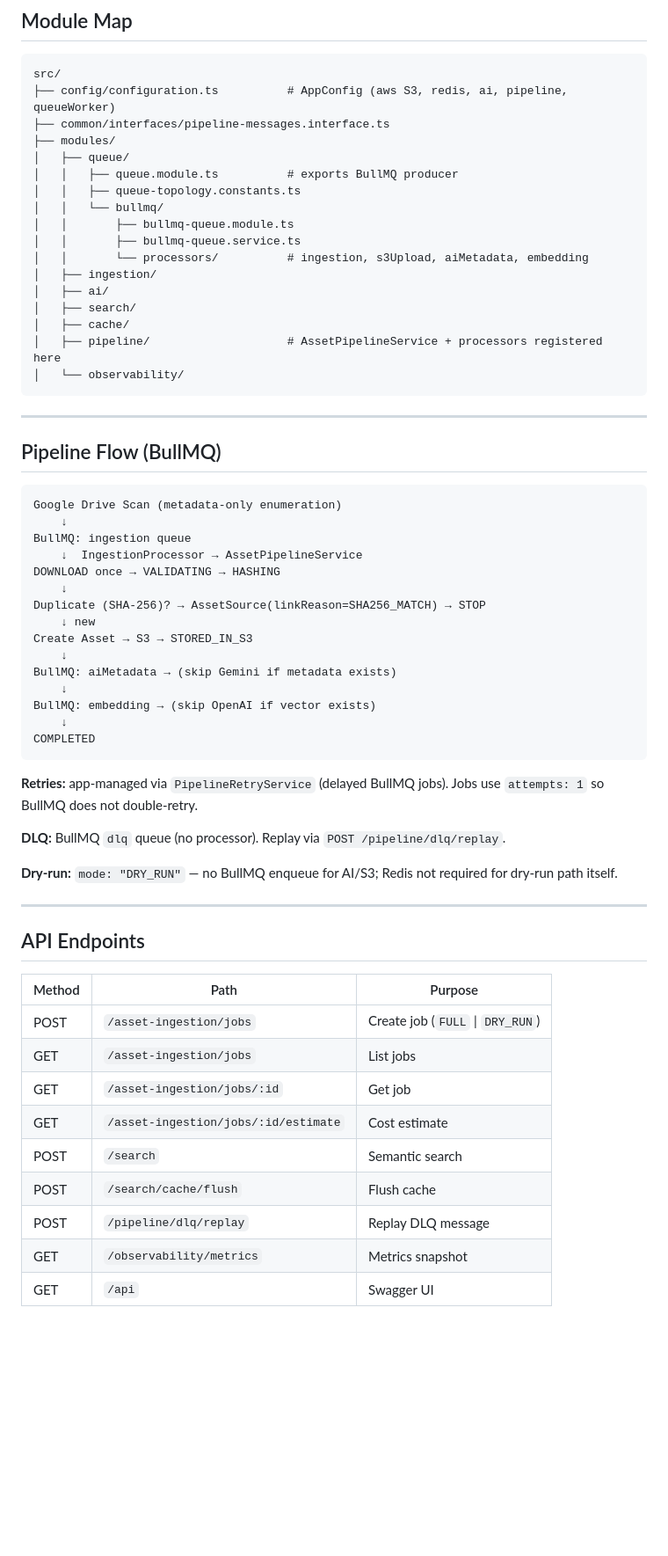
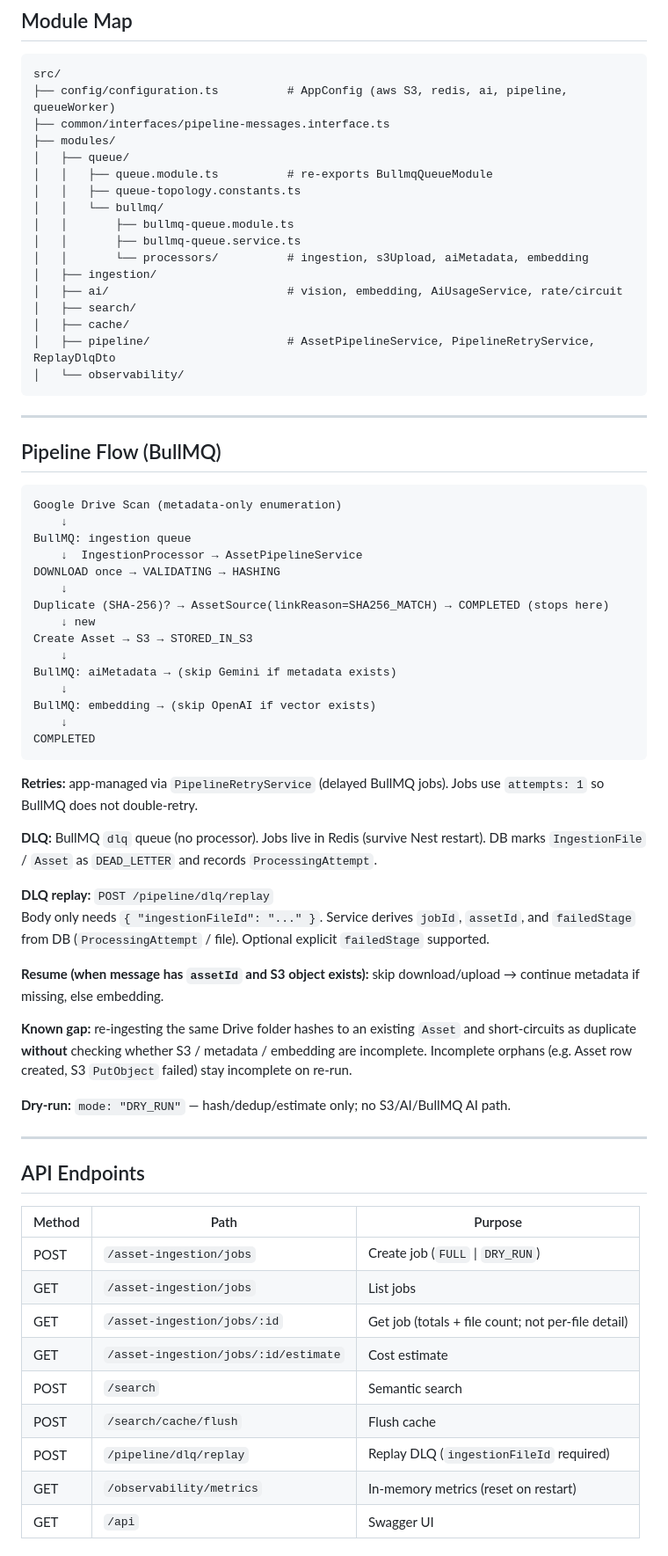
Before and after one commit to DhanashreeCG/AI_Applications, a Markdown page: docs/asset-ingestion/HANDOFF_CONTEXT.md, the part around one of its changes. Shown at 88% size. Drawn GitHub-style; blank space fills up the shorter version.

Commit message:
handoff file update

````diff
--- a/docs/asset-ingestion/HANDOFF_CONTEXT.md
+++ b/docs/asset-ingestion/HANDOFF_CONTEXT.md
@@ -46,17 +47,17 @@ src/
 ├── common/interfaces/pipeline-messages.interface.ts
 ├── modules/
 │   ├── queue/
-│   │   ├── queue.module.ts          # exports BullMQ producer
+│   │   ├── queue.module.ts          # re-exports BullmqQueueModule
 │   │   ├── queue-topology.constants.ts
 │   │   └── bullmq/
 │   │       ├── bullmq-queue.module.ts
 │   │       ├── bullmq-queue.service.ts
 │   │       └── processors/          # ingestion, s3Upload, aiMetadata, embedding
 │   ├── ingestion/
-│   ├── ai/
+│   ├── ai/                          # vision, embedding, AiUsageService, rate/circuit
 │   ├── search/
 │   ├── cache/
-│   ├── pipeline/                    # AssetPipelineService + processors registered here
+│   ├── pipeline/                    # AssetPipelineService, PipelineRetryService, ReplayDlqDto
 │   └── observability/
 ```
 
@@ -71,7 +72,7 @@ BullMQ: ingestion queue
     ↓  IngestionProcessor → AssetPipelineService
 DOWNLOAD once → VALIDATING → HASHING
     ↓
-Duplicate (SHA-256)? → AssetSource(linkReason=SHA256_MATCH) → STOP
+Duplicate (SHA-256)? → AssetSource(linkReason=SHA256_MATCH) → COMPLETED (stops here)
     ↓ new
 Create Asset → S3 → STORED_IN_S3
     ↓
@@ -84,9 +85,16 @@ COMPLETED
 
 **Retries:** app-managed via `PipelineRetryService` (delayed BullMQ jobs). Jobs use `attempts: 1` so BullMQ does not double-retry.
 
-**DLQ:** BullMQ `dlq` queue (no processor). Replay via `POST /pipeline/dlq/replay`.
+**DLQ:** BullMQ `dlq` queue (no processor). Jobs live in Redis (survive Nest restart). DB marks `IngestionFile` / `Asset` as `DEAD_LETTER` and records `ProcessingAttempt`.
 
-**Dry-run:** `mode: "DRY_RUN"` — no BullMQ enqueue for AI/S3; Redis not required for dry-run path itself.
+**DLQ replay:** `POST /pipeline/dlq/replay`
+Body only needs `{ "ingestionFileId": "..." }`. Service derives `jobId`, `assetId`, and `failedStage` from DB (`ProcessingAttempt` / file). Optional explicit `failedStage` supported.
+
+**Resume (when message has `assetId` and S3 object exists):** skip download/upload → continue metadata if missing, else embedding.
+
+**Known gap:** re-ingesting the same Drive folder hashes to an existing `Asset` and short-circuits as duplicate **without** checking whether S3 / metadata / embedding are incomplete. Incomplete orphans (e.g. Asset row created, S3 `PutObject` failed) stay incomplete on re-run.
+
+**Dry-run:** `mode: "DRY_RUN"` — hash/dedup/estimate only; no S3/AI/BullMQ AI path.
 
 ---
 
@@ -96,10 +104,10 @@ COMPLETED
 |---|---|---|
 | POST | `/asset-ingestion/jobs` | Create job (`FULL` \| `DRY_RUN`) |
 | GET | `/asset-ingestion/jobs` | List jobs |
-| GET | `/asset-ingestion/jobs/:id` | Get job |
+| GET | `/asset-ingestion/jobs/:id` | Get job (totals + file count; not per-file detail) |
 | GET | `/asset-ingestion/jobs/:id/estimate` | Cost estimate |
 | POST | `/search` | Semantic search |
 | POST | `/search/cache/flush` | Flush cache |
-| POST | `/pipeline/dlq/replay` | Replay DLQ message |
-| GET | `/observability/metrics` | Metrics snapshot |
+| POST | `/pipeline/dlq/replay` | Replay DLQ (`ingestionFileId` required) |
+| GET | `/observability/metrics` | In-memory metrics (reset on restart) |
 | GET | `/api` | Swagger UI |
````
Also changed, not shown: other parts of docs/asset-ingestion/HANDOFF_CONTEXT.md (+21 -8 lines), docs/asset-ingestion/ASSET_SEARCH.md (added, +91 -0 lines).
